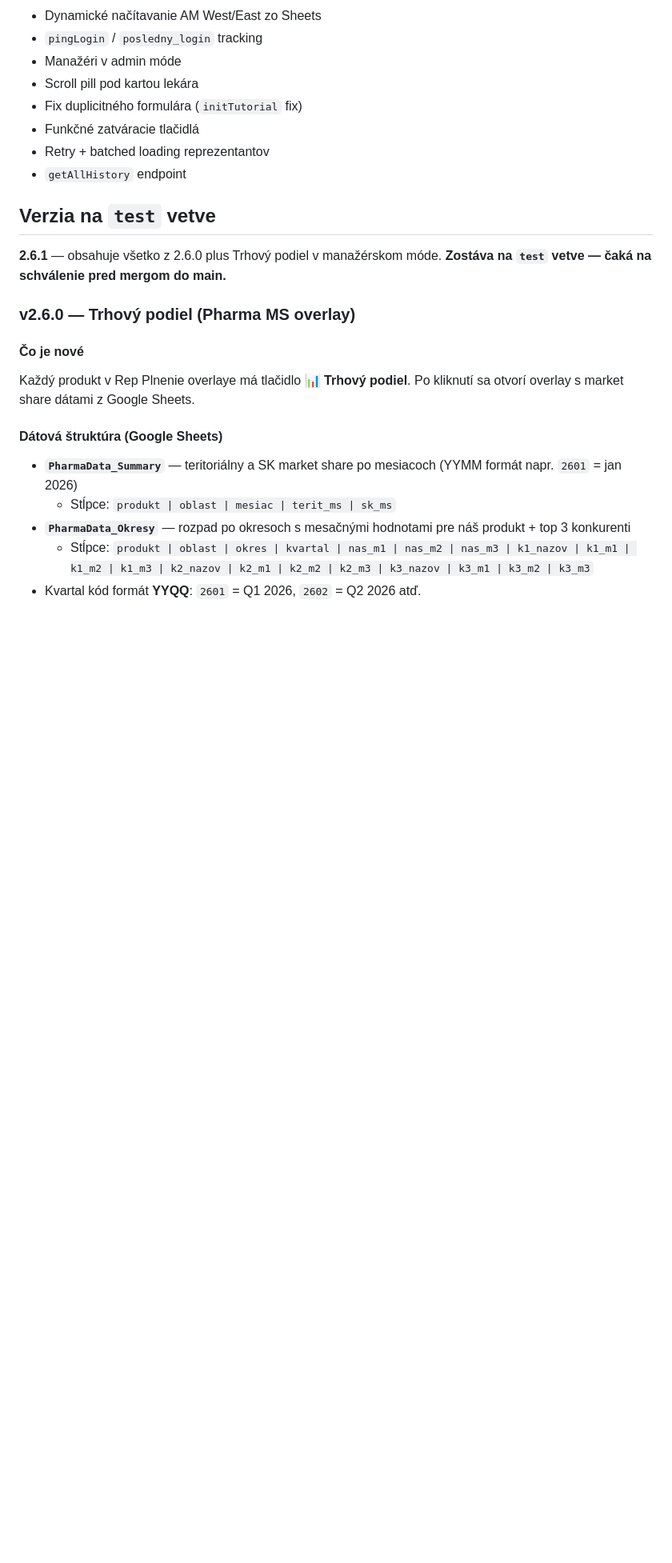
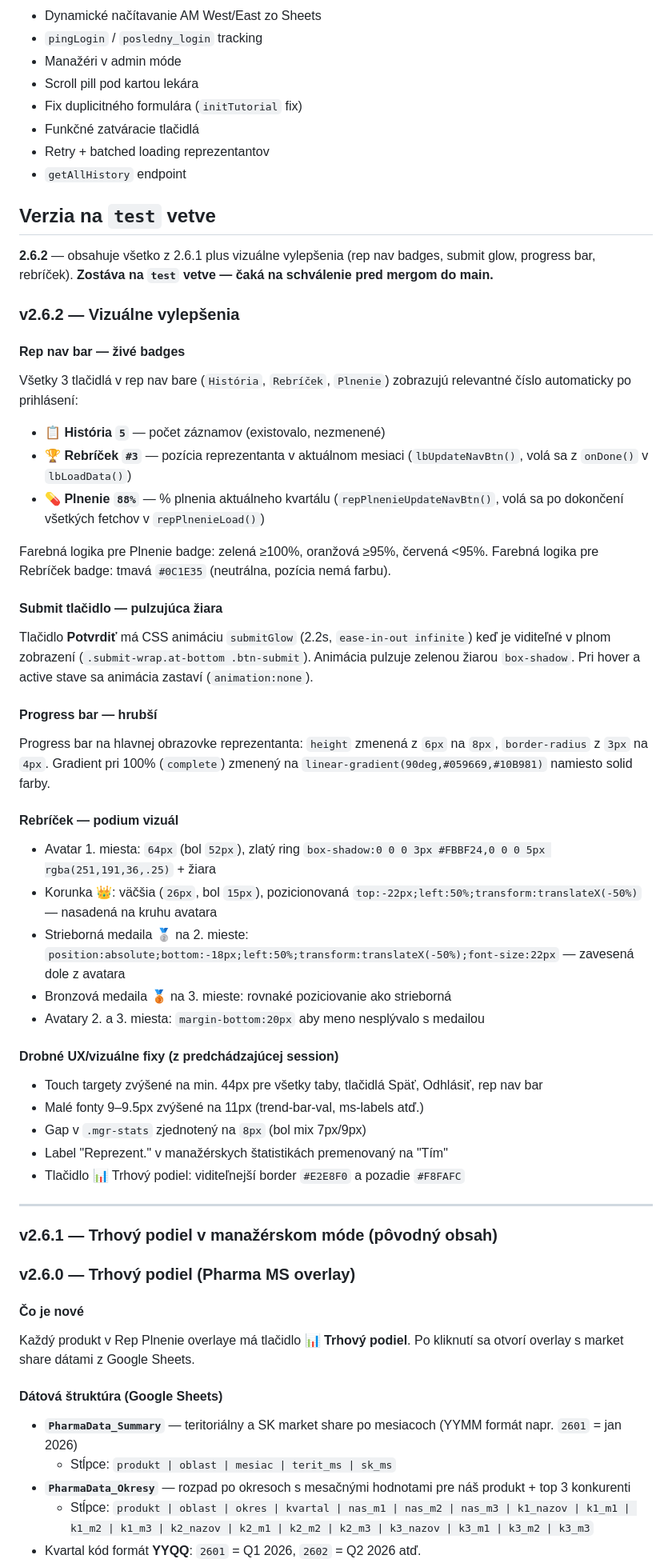
Before and after one commit to ikurilec/Potencial_GP, a Markdown page: CLAUDE.md, the part around the change. Shown at 80% size. Rendered like a GitHub page; blank space fills up the shorter version.

Commit message:
docs: CLAUDE.md — v2.6.2 vizuálne vylepšenia zdokumentované

```diff
--- a/CLAUDE.md
+++ b/CLAUDE.md
@@ -40,7 +40,42 @@ Potenciál GP (GP = General Practitioner (všeobecný lekár)) je field tool pre
 
 ## Verzia na `test` vetve
 
-**2.6.1** — obsahuje všetko z 2.6.0 plus Trhový podiel v manažérskom móde. **Zostáva na `test` vetve — čaká na schválenie pred mergom do main.**
+**2.6.2** — obsahuje všetko z 2.6.1 plus vizuálne vylepšenia (rep nav badges, submit glow, progress bar, rebríček). **Zostáva na `test` vetve — čaká na schválenie pred mergom do main.**
+
+### v2.6.2 — Vizuálne vylepšenia
+
+#### Rep nav bar — živé badges
+Všetky 3 tlačidlá v rep nav bare (`História`, `Rebríček`, `Plnenie`) zobrazujú relevantné číslo automaticky po prihlásení:
+- **📋 História `5`** — počet záznamov (existovalo, nezmenené)
+- **🏆 Rebríček `#3`** — pozícia reprezentanta v aktuálnom mesiaci (`lbUpdateNavBtn()`, volá sa z `onDone()` v `lbLoadData()`)
+- **💊 Plnenie `88%`** — % plnenia aktuálneho kvartálu (`repPlnenieUpdateNavBtn()`, volá sa po dokončení všetkých fetchov v `repPlnenieLoad()`)
+
+Farebná logika pre Plnenie badge: zelená ≥100%, oranžová ≥95%, červená <95%.
+Farebná logika pre Rebríček badge: tmavá `#0C1E35` (neutrálna, pozícia nemá farbu).
+
+#### Submit tlačidlo — pulzujúca žiara
+Tlačidlo **Potvrdiť** má CSS animáciu `submitGlow` (2.2s, `ease-in-out infinite`) keď je viditeľné v plnom zobrazení (`.submit-wrap.at-bottom .btn-submit`). Animácia pulzuje zelenou žiarou `box-shadow`. Pri hover a active stave sa animácia zastaví (`animation:none`).
+
+#### Progress bar — hrubší
+Progress bar na hlavnej obrazovke reprezentanta: `height` zmenená z `6px` na `8px`, `border-radius` z `3px` na `4px`. Gradient pri 100% (`complete`) zmenený na `linear-gradient(90deg,#059669,#10B981)` namiesto solid farby.
+
+#### Rebríček — podium vizuál
+- Avatar 1. miesta: `64px` (bol `52px`), zlatý ring `box-shadow:0 0 0 3px #FBBF24,0 0 0 5px rgba(251,191,36,.25)` + žiara
+- Korunka 👑: väčšia (`26px`, bol `15px`), pozicionovaná `top:-22px;left:50%;transform:translateX(-50%)` — nasadená na kruhu avatara
+- Strieborná medaila 🥈 na 2. mieste: `position:absolute;bottom:-18px;left:50%;transform:translateX(-50%);font-size:22px` — zavesená dole z avatara
+- Bronzová medaila 🥉 na 3. mieste: rovnaké poziciovanie ako strieborná
+- Avatary 2. a 3. miesta: `margin-bottom:20px` aby meno nesplývalo s medailou
+
+#### Drobné UX/vizuálne fixy (z predchádzajúcej session)
+- Touch targety zvýšené na min. 44px pre všetky taby, tlačidlá Späť, Odhlásiť, rep nav bar
+- Malé fonty 9–9.5px zvýšené na 11px (trend-bar-val, ms-labels atď.)
+- Gap v `.mgr-stats` zjednotený na `8px` (bol mix 7px/9px)
+- Label "Reprezent." v manažérskych štatistikách premenovaný na "Tím"
+- Tlačidlo 📊 Trhový podiel: viditeľnejší border `#E2E8F0` a pozadie `#F8FAFC`
+
+---
+
+### v2.6.1 — Trhový podiel v manažérskom móde (pôvodný obsah)
 
 ### v2.6.0 — Trhový podiel (Pharma MS overlay)
 
```
